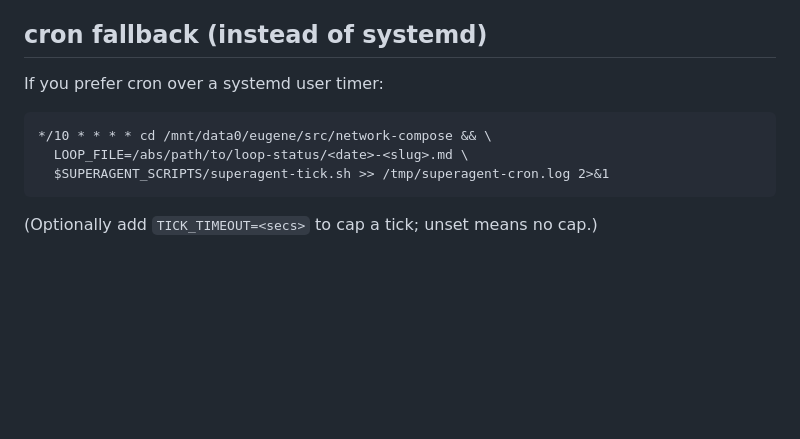
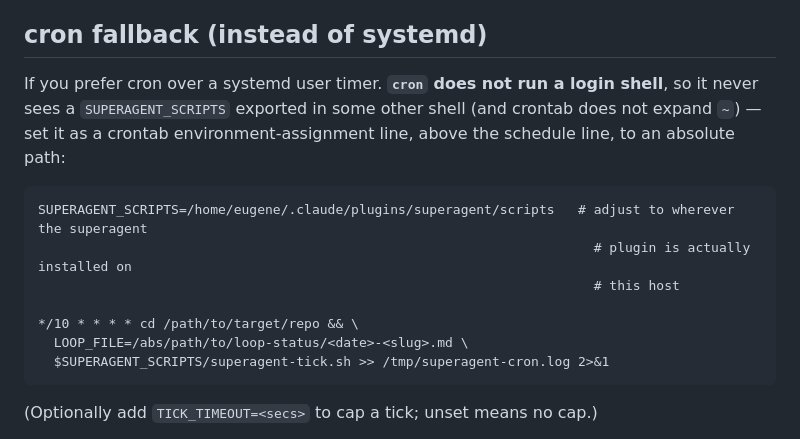
Before and after one commit to blackterrarium/superagent-plugin, a Markdown page: scripts/README.md, the part around the change. GitHub-like rendering; blank space fills up the shorter version.

````diff
--- a/scripts/README.md
+++ b/scripts/README.md
@@ -223,10 +223,16 @@ human gate.
 
 ## cron fallback (instead of systemd)
 
-If you prefer cron over a systemd user timer:
+If you prefer cron over a systemd user timer. **`cron` does not run a login shell**, so it never sees a
+`SUPERAGENT_SCRIPTS` exported in some other shell (and crontab does not expand `~`) — set it as a
+crontab environment-assignment line, above the schedule line, to an absolute path:
 
 ```cron
-*/10 * * * * cd /mnt/data0/eugene/src/network-compose && \
+SUPERAGENT_SCRIPTS=/home/eugene/.claude/plugins/superagent/scripts   # adjust to wherever the superagent
+                                                                       # plugin is actually installed on
+                                                                       # this host
+
+*/10 * * * * cd /path/to/target/repo && \
   LOOP_FILE=/abs/path/to/loop-status/<date>-<slug>.md \
   $SUPERAGENT_SCRIPTS/superagent-tick.sh >> /tmp/superagent-cron.log 2>&1
 ```
````
Also changed, not shown: CHANGELOG.md (added, +6 -0 lines), README.md (added, +205 -0 lines).
